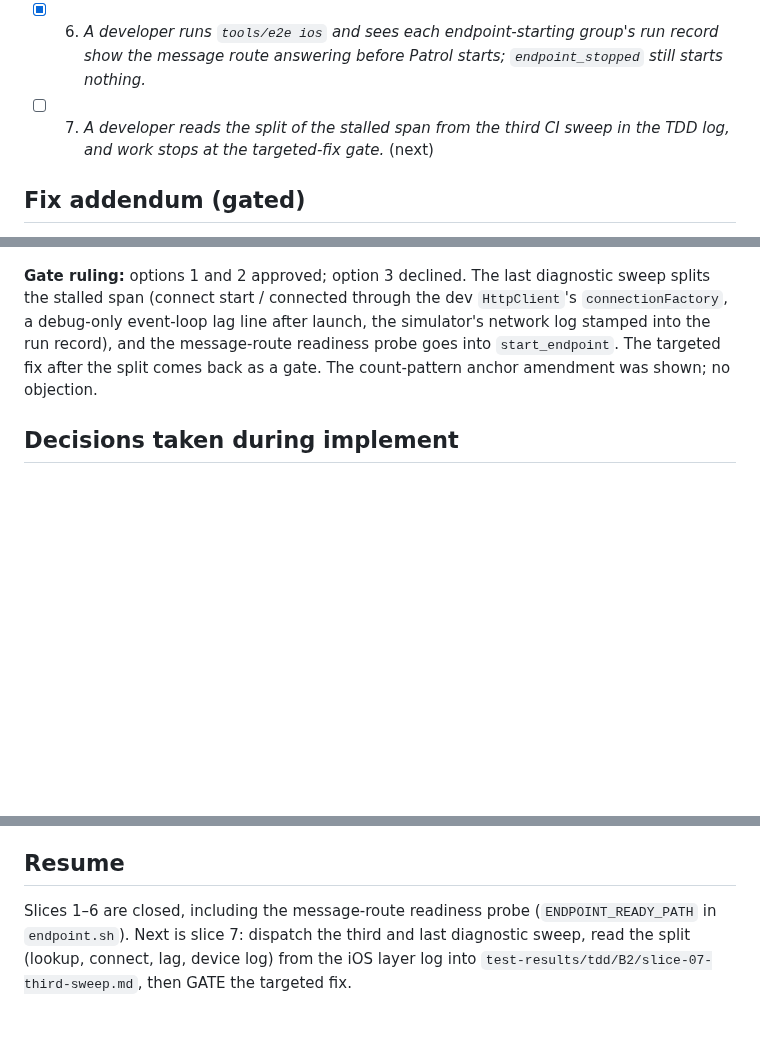
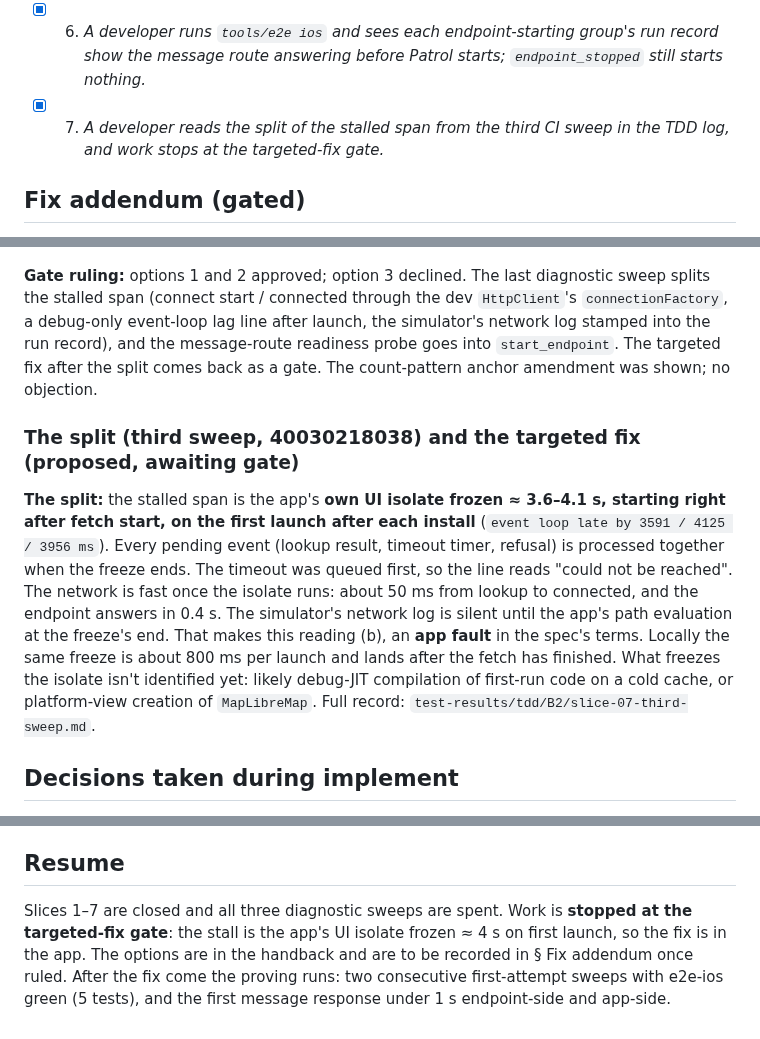
Before and after one commit to josephsilcock/skimapper, a Markdown page: specs/B2-ios-malformed-e2e-timeout-design.md, 3 parts joined by grey strips. Drawn GitHub-style; blank space fills up the shorter version.

Commit message:
docs: B2 slice 7, third sweep splits the stall: the app's UI isolate freezes on first launch
Co-Authored-By: Claude Opus 5.5 <noreply@anthropic.com>

```diff
--- a/specs/B2-ios-malformed-e2e-timeout-design.md
+++ b/specs/B2-ios-malformed-e2e-timeout-design.md
@@ -275,7 +275,7 @@ No path needs a real database.
 - [x] 4. *A developer reads the diagnosis in the TDD log, naming H1, H2, H3 or another cause from up to three CI sweeps; work stops for the fix addendum unless H1 meets its threshold.*
 - [x] 5. *A developer runs `tools/e2e ios endpoint_malformed` and sees, between the app's fetch start and its outcome, the connect start / connected lines, any event-loop lag lines, and the simulator's own network log for the app, all stamped on one clock.*
 - [x] 6. *A developer runs `tools/e2e ios` and sees each endpoint-starting group's run record show the message route answering before Patrol starts; `endpoint_stopped` still starts nothing.*
-- [ ] 7. *A developer reads the split of the stalled span from the third CI sweep in the TDD log, and work stops at the targeted-fix gate.* (next)
+- [x] 7. *A developer reads the split of the stalled span from the third CI sweep in the TDD log, and work stops at the targeted-fix gate.*
 
 ## Fix addendum (gated)
 
@@ -317,6 +317,19 @@ debug-only event-loop lag line after launch, the simulator's network log stamped
 record), and the message-route readiness probe goes into `start_endpoint`. The targeted fix after the
 split comes back as a gate. The count-pattern anchor amendment was shown; no objection.
 
+### The split (third sweep, 40030218038) and the targeted fix (proposed, awaiting gate)
+
+**The split:** the stalled span is the app's **own UI isolate frozen ≈ 3.6–4.1 s, starting right after
+fetch start, on the first launch after each install** (`event loop late by 3591 / 4125 / 3956 ms`).
+Every pending event (lookup result, timeout timer, refusal) is processed together when the freeze
+ends. The timeout was queued first, so the line reads "could not be reached". The network is fast
+once the isolate runs: about 50 ms from lookup to connected, and the endpoint answers in 0.4 s. The
+simulator's network log is silent until the app's path evaluation at the freeze's end. That makes
+this reading (b), an **app fault** in the spec's terms. Locally the same freeze is about 800 ms per
+launch and lands after the fetch has finished. What freezes the isolate isn't identified yet: likely
+debug-JIT compilation of first-run code on a cold cache, or platform-view creation of `MapLibreMap`.
+Full record: `test-results/tdd/B2/slice-07-third-sweep.md`.
+
 ## Decisions taken during implement
 
 - **The connection trace does its own address lookup** (`InternetAddress.lookup`, then `Socket.startConnect` to the first address) so lookup and TCP connect are timed separately; Dart's `startConnect(host)` does the same lookup internally. Debug builds only — release keeps `http.Client()`.
@@ -332,4 +345,4 @@ split comes back as a gate. The count-pattern anchor amendment was shown; no obj
 
 ## Resume
 
-Slices 1–6 are closed, including the message-route readiness probe (`ENDPOINT_READY_PATH` in `endpoint.sh`). Next is slice 7: dispatch the third and last diagnostic sweep, read the split (lookup, connect, lag, device log) from the iOS layer log into `test-results/tdd/B2/slice-07-third-sweep.md`, then GATE the targeted fix.
+Slices 1–7 are closed and all three diagnostic sweeps are spent. Work is **stopped at the targeted-fix gate**: the stall is the app's UI isolate frozen ≈ 4 s on first launch, so the fix is in the app. The options are in the handback and are to be recorded in § Fix addendum once ruled. After the fix come the proving runs: two consecutive first-attempt sweeps with e2e-ios green (5 tests), and the first message response under 1 s endpoint-side and app-side.
```
